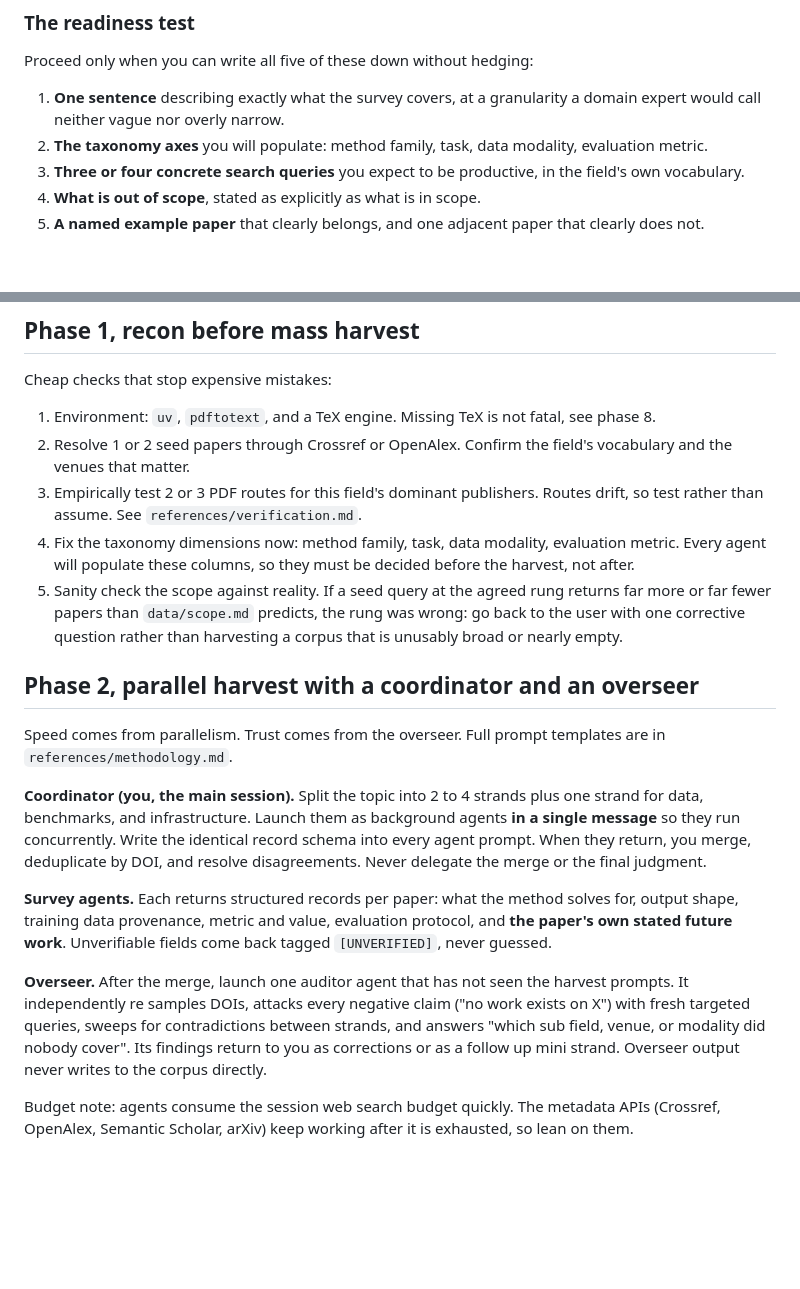
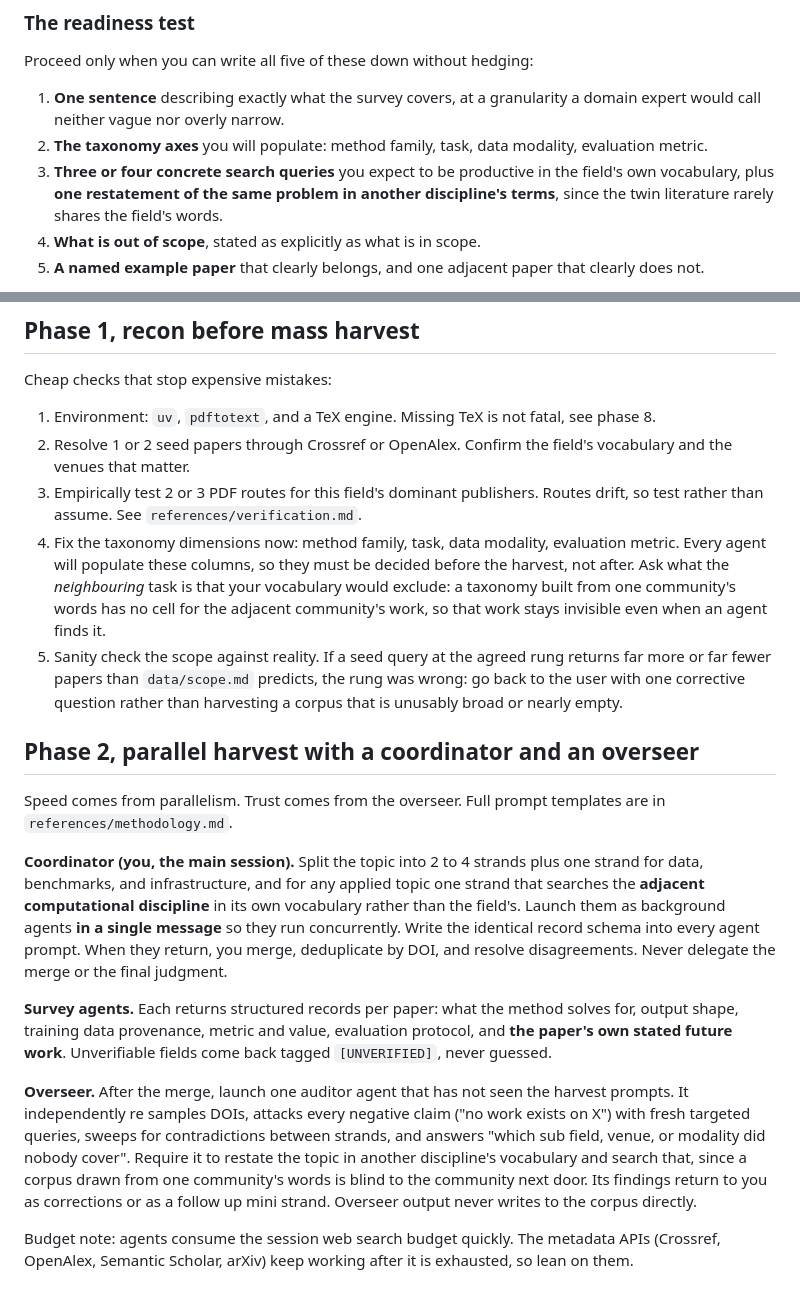
Before and after one commit to DanieleMosh/almagest-survey, a Markdown page: skills/literature-survey/SKILL.md, 2 parts joined by grey strips. Rendered like a GitHub page; blank space fills up the shorter version.

Commit message:
Add an adjacent discipline strand.

```diff
--- a/skills/literature-survey/SKILL.md
+++ b/skills/literature-survey/SKILL.md
@@ -62,7 +62,9 @@ Proceed only when you can write all five of these down without hedging:
 1. **One sentence** describing exactly what the survey covers, at a granularity a domain expert would
    call neither vague nor overly narrow.
 2. **The taxonomy axes** you will populate: method family, task, data modality, evaluation metric.
-3. **Three or four concrete search queries** you expect to be productive, in the field's own vocabulary.
+3. **Three or four concrete search queries** you expect to be productive in the field's own
+   vocabulary, plus **one restatement of the same problem in another discipline's terms**, since the
+   twin literature rarely shares the field's words.
 4. **What is out of scope**, stated as explicitly as what is in scope.
 5. **A named example paper** that clearly belongs, and one adjacent paper that clearly does not.
 
@@ -80,7 +82,10 @@ Cheap checks that stop expensive mistakes:
 3. Empirically test 2 or 3 PDF routes for this field's dominant publishers. Routes drift, so test
    rather than assume. See `references/verification.md`.
 4. Fix the taxonomy dimensions now: method family, task, data modality, evaluation metric. Every
-   agent will populate these columns, so they must be decided before the harvest, not after.
+   agent will populate these columns, so they must be decided before the harvest, not after. Ask what
+   the *neighbouring* task is that your vocabulary would exclude: a taxonomy built from one community's
+   words has no cell for the adjacent community's work, so that work stays invisible even when an
+   agent finds it.
 5. Sanity check the scope against reality. If a seed query at the agreed rung returns far more or far
    fewer papers than `data/scope.md` predicts, the rung was wrong: go back to the user with one
    corrective question rather than harvesting a corpus that is unusably broad or nearly empty.
@@ -91,10 +96,11 @@ Speed comes from parallelism. Trust comes from the overseer. Full prompt templat
 `references/methodology.md`.
 
 **Coordinator (you, the main session).** Split the topic into 2 to 4 strands plus one strand for
-data, benchmarks, and infrastructure. Launch them as background agents **in a single message** so
-they run concurrently. Write the identical record schema into every agent prompt. When they return,
-you merge, deduplicate by DOI, and resolve disagreements. Never delegate the merge or the final
-judgment.
+data, benchmarks, and infrastructure, and for any applied topic one strand that searches the
+**adjacent computational discipline** in its own vocabulary rather than the field's. Launch them as
+background agents **in a single message** so they run concurrently. Write the identical record schema
+into every agent prompt. When they return, you merge, deduplicate by DOI, and resolve disagreements.
+Never delegate the merge or the final judgment.
 
 **Survey agents.** Each returns structured records per paper: what the method solves for, output
 shape, training data provenance, metric and value, evaluation protocol, and **the paper's own stated
@@ -103,8 +109,10 @@ future work**. Unverifiable fields come back tagged `[UNVERIFIED]`, never guesse
 **Overseer.** After the merge, launch one auditor agent that has not seen the harvest prompts. It
 independently re samples DOIs, attacks every negative claim ("no work exists on X") with fresh
 targeted queries, sweeps for contradictions between strands, and answers "which sub field, venue, or
-modality did nobody cover". Its findings return to you as corrections or as a follow up mini strand.
-Overseer output never writes to the corpus directly.
+modality did nobody cover". Require it to restate the topic in another discipline's vocabulary and
+search that, since a corpus drawn from one community's words is blind to the community next door. Its
+findings return to you as corrections or as a follow up mini strand. Overseer output never writes to
+the corpus directly.
 
 Budget note: agents consume the session web search budget quickly. The metadata APIs (Crossref,
 OpenAlex, Semantic Scholar, arXiv) keep working after it is exhausted, so lean on them.
```
Also changed, not shown: 1 other file.
